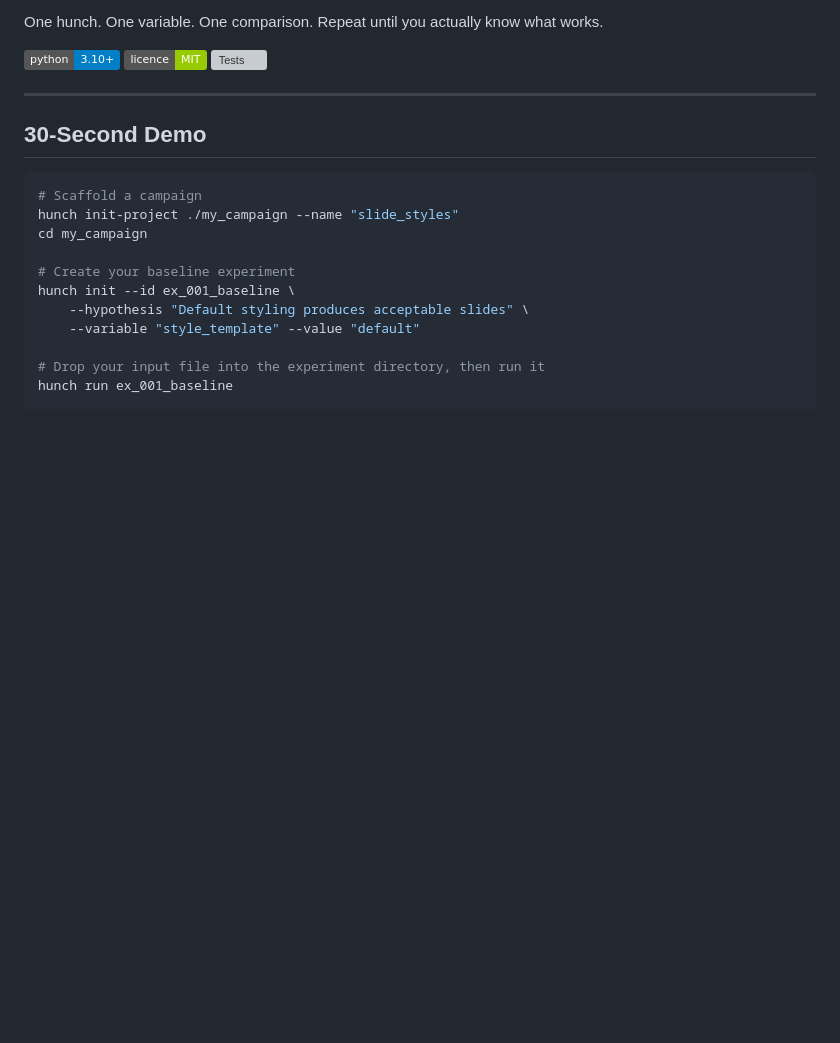
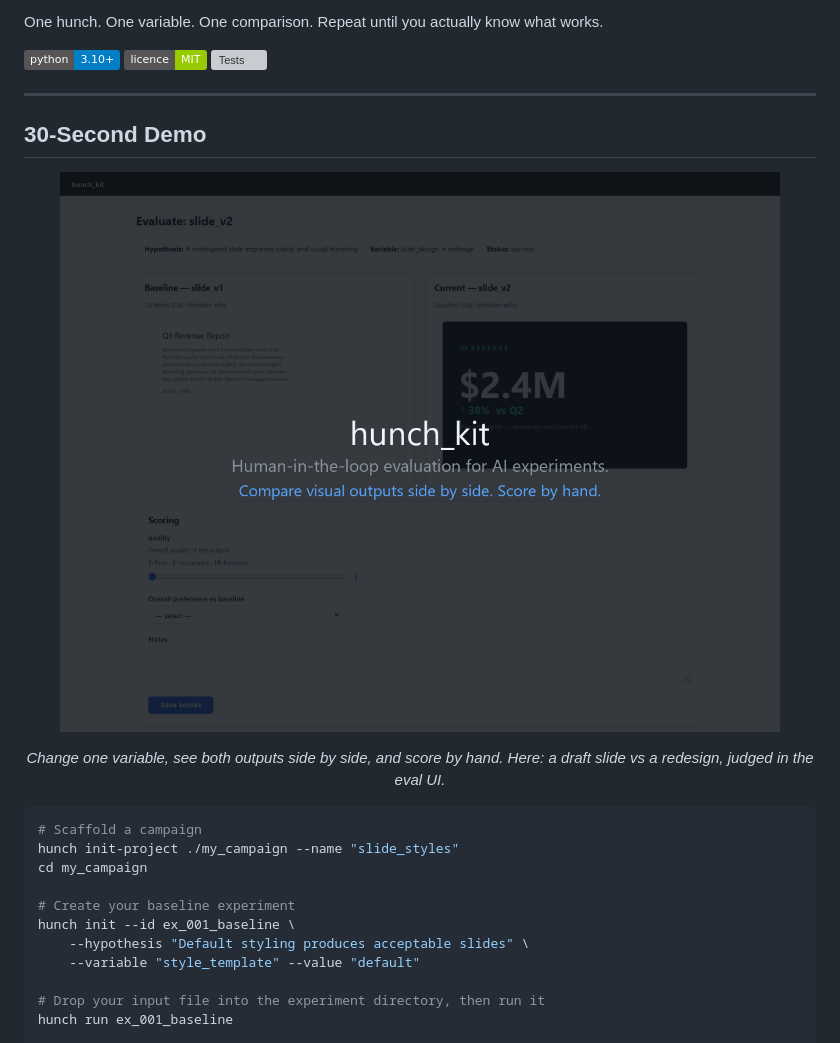
Before and after one commit to earlyprototype/hunch_kit, a Markdown page: README.md, the part around the change. Drawn GitHub-style; pictures changed too: assets/hunch_kit.gif (added); badges without logos; blank space fills up the shorter version; grey boxes are pictures that could not be loaded.

Commit message:
docs: add eval-UI demo GIF to the 30-Second Demo section

````diff
--- a/README.md
+++ b/README.md
@@ -13,6 +13,12 @@ One hunch. One variable. One comparison. Repeat until you actually know what wor
 ---
 
 ## 30-Second Demo
+
+<p align="center">
+  <img src="assets/hunch_kit.gif" alt="Two slide designs shown side by side in the hunch_kit evaluation UI — a plain draft versus a polished redesign — scored by hand with a quality slider and a preference." width="100%">
+</p>
+
+<p align="center"><em>Change one variable, see both outputs side by side, and score by hand. Here: a draft slide vs a redesign, judged in the eval UI.</em></p>
 
 ```bash
 # Scaffold a campaign
````
